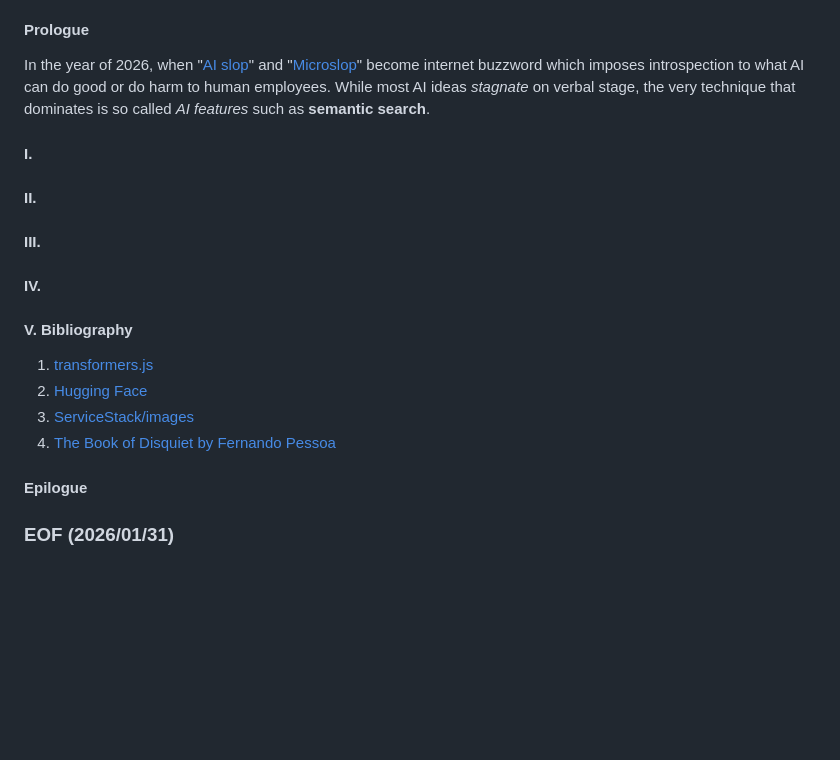
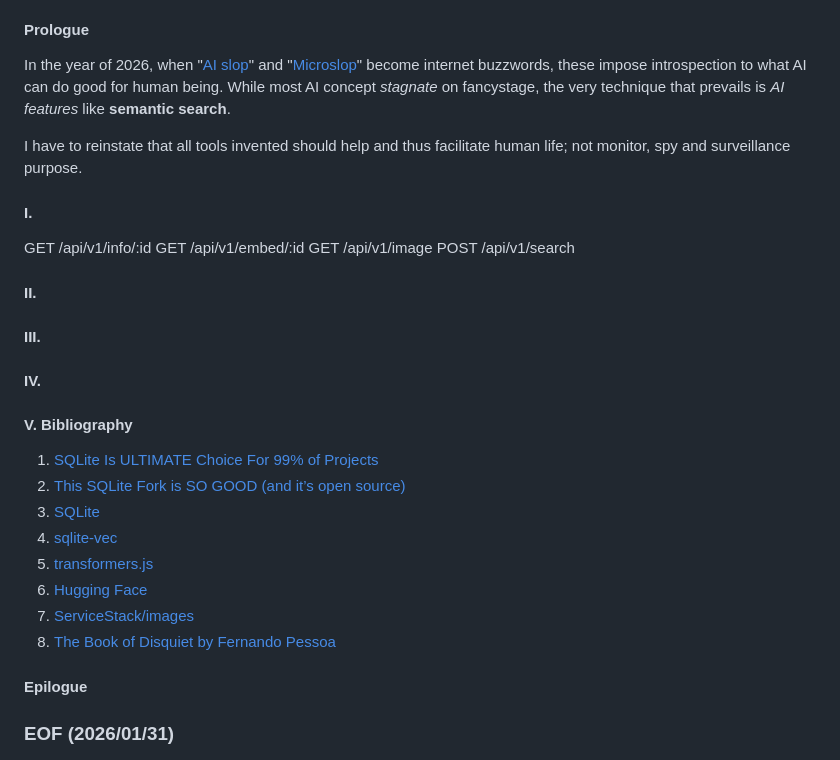
Before and after one commit to Albert0i/semantic-image-search, a Markdown page: README.md, the part around the change. Drawn GitHub-style; blank space fills up the shorter version.

```diff
--- a/README.md
+++ b/README.md
@@ -7,11 +7,17 @@ can be entirely fulfilled.* "<br /><br />"Todo esforço, qualquer que seja o fim
 
 
 #### Prologue
-In the year of 2026, when "[AI slop](https://techcrunch.com/2026/01/05/microsofts-nadella-wants-us-to-stop-thinking-of-ai-as-slop/)" and "[Microslop](https://cybernews.com/ai-news/microsoft-ai-microslop-copilot/?utm_source=cn_facebook&utm_medium=social&utm_campaign=cybernews&utm_content=post&source=cn_facebook&medium=social&campaign=cybernews&content=post)" become internet buzzword which imposes introspection to what AI can do good or do harm to human employees. While most AI ideas *stagnate* on verbal stage, the very technique that dominates is so called *AI features* such as **semantic search**.
+In the year of 2026, when "[AI slop](https://techcrunch.com/2026/01/05/microsofts-nadella-wants-us-to-stop-thinking-of-ai-as-slop/)" and "[Microslop](https://cybernews.com/ai-news/microsoft-ai-microslop-copilot/?utm_source=cn_facebook&utm_medium=social&utm_campaign=cybernews&utm_content=post&source=cn_facebook&medium=social&campaign=cybernews&content=post)" become internet buzzwords, these impose introspection to what AI can do good for human being. While most AI concept *stagnate* on fancystage, the very technique that prevails is *AI features* like  **semantic search**.
 
+I have to reinstate that all tools invented should help and thus facilitate human life; not monitor, spy and surveillance purpose.
 
 
 #### I.
+
+GET /api/v1/info/:id
+GET /api/v1/embed/:id
+GET /api/v1/image
+POST /api/v1/search
 
 #### II.
 
@@ -20,10 +26,14 @@ In the year of 2026, when "[AI slop](https://techcrunch.com/2026/01/05/microsoft
 #### IV.
 
 #### V. Bibliography
-1. [transformers.js](https://github.com/huggingface/transformers.js)
-2. [Hugging Face](https://huggingface.co/)
-3. [ServiceStack/images](https://github.com/ServiceStack/images)
-4. [The Book of Disquiet by Fernando Pessoa](https://dn720004.ca.archive.org/0/items/english-collections-1/Book%20of%20Disquiet%2C%20The%20-%20Fernando%20Pessoa.pdf)
+1. [SQLite Is ULTIMATE Choice For 99% of Projects](https://youtu.be/9RArbqGOvsw)
+2. [This SQLite Fork is SO GOOD (and it’s open source)](https://youtu.be/CrIkUwo8FiY)
+3. [SQLite](https://sqlite.org/)
+4. [sqlite-vec](https://github.com/asg017/sqlite-vec)
+5. [transformers.js](https://github.com/huggingface/transformers.js)
+6. [Hugging Face](https://huggingface.co/)
+7. [ServiceStack/images](https://github.com/ServiceStack/images)
+8. [The Book of Disquiet by Fernando Pessoa](https://dn720004.ca.archive.org/0/items/english-collections-1/Book%20of%20Disquiet%2C%20The%20-%20Fernando%20Pessoa.pdf)
 
 
 #### Epilogue
```
Also changed, not shown: samples/621980327_18554093383035340_1767228320903412060_n.jpg (added), samples/screenshot-recording.JPG (added), 3 other files.
